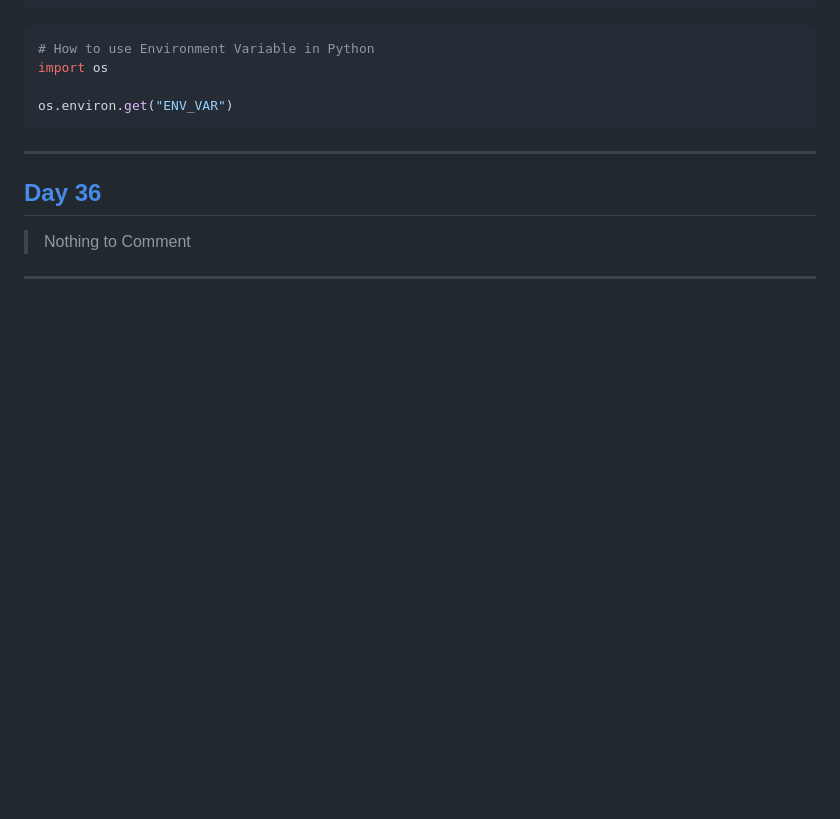
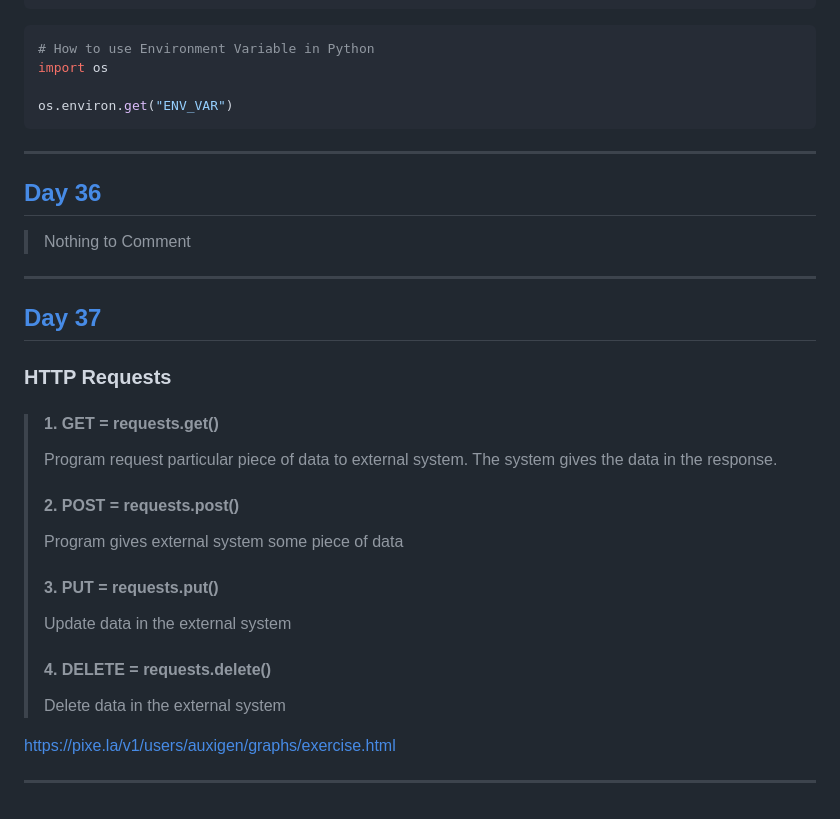
Before and after one commit to itisyijy/100Days4Python, a Markdown page: README.md, the part around the change. Drawn GitHub-style; blank space fills up the shorter version.

Commit message:
README : Day 37

```diff
--- a/README.md
+++ b/README.md
@@ -861,3 +861,19 @@ os.environ.get("ENV_VAR")
 > Nothing to Comment
 
 ---
+
+## [Day 37]()
+### HTTP Requests
+> #### 1. GET = requests.get()
+> Program request particular piece of data to external system.
+> The system gives the data in the response.
+> #### 2. POST = requests.post()
+> Program gives external system some piece of data
+> #### 3. PUT = requests.put()
+> Update data in the external system
+> #### 4. DELETE = requests.delete()
+> Delete data in the external system
+
+https://pixe.la/v1/users/auxigen/graphs/exercise.html
+
+---
```
